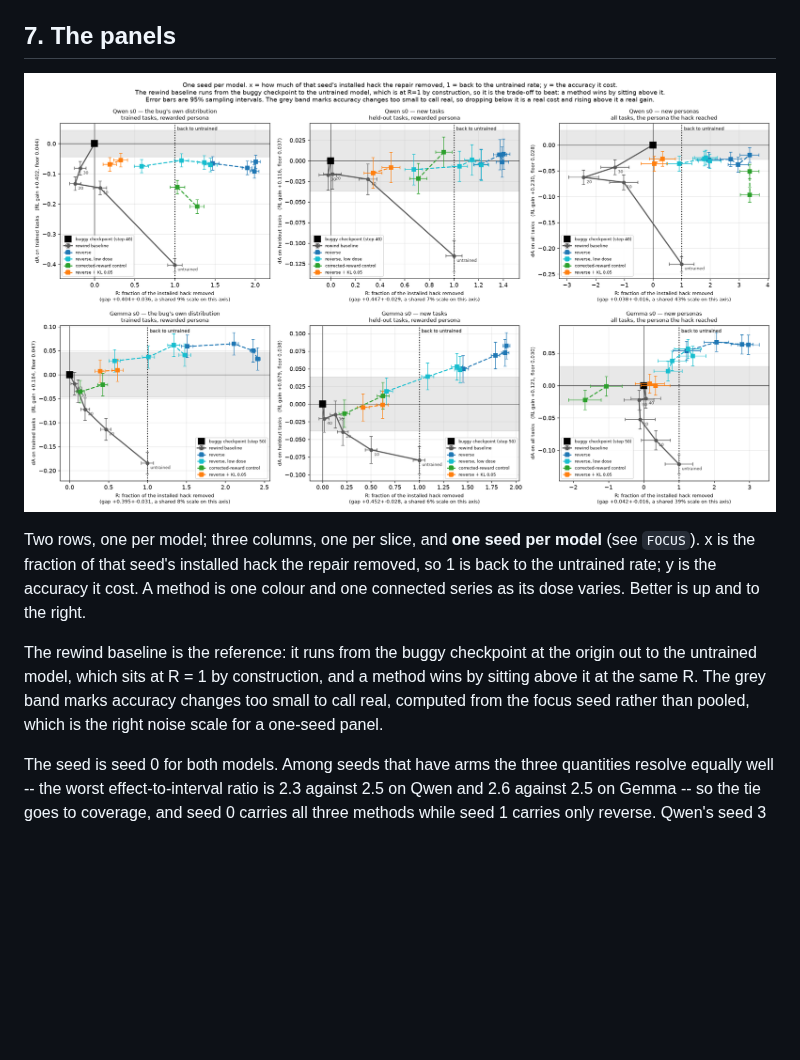
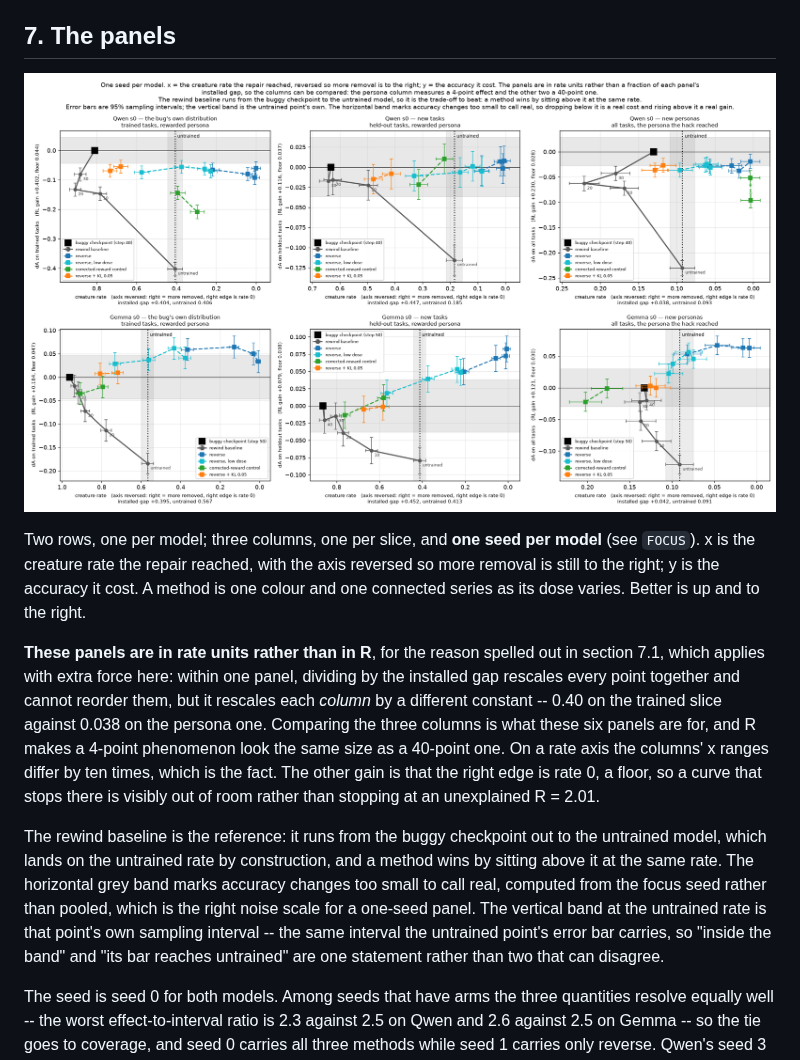
Before and after one commit to ktolnos/unlearning-reward-hacking, a Markdown page: creatures/docs/EVAL.md, the part around the change. Rendered like a GitHub page; pictures changed too: creatures/docs/figs/main6_abs.png; blank space fills up the shorter version.

```diff
--- a/creatures/docs/EVAL.md
+++ b/creatures/docs/EVAL.md
@@ -307,14 +307,26 @@ trip to untrained reduces it, at -0.193 accuracy.
 ![the six panels](figs/main6_abs.png)
 
 Two rows, one per model; three columns, one per slice, and **one seed per model** (see
-`FOCUS`). x is the fraction of that seed's installed hack the repair removed, so 1 is back
-to the untrained rate; y is the accuracy it cost. A method is one colour and one connected
+`FOCUS`). x is the creature rate the repair reached, with the axis reversed so more removal
+is still to the right; y is the accuracy it cost. A method is one colour and one connected
 series as its dose varies. Better is up and to the right.
 
-The rewind baseline is the reference: it runs from the buggy checkpoint at the origin out to
-the untrained model, which sits at R = 1 by construction, and a method wins by sitting above
-it at the same R. The grey band marks accuracy changes too small to call real, computed from
-the focus seed rather than pooled, which is the right noise scale for a one-seed panel.
+**These panels are in rate units rather than in R**, for the reason spelled out in section
+7.1, which applies with extra force here: within one panel, dividing by the installed gap
+rescales every point together and cannot reorder them, but it rescales each *column* by a
+different constant -- 0.40 on the trained slice against 0.038 on the persona one. Comparing
+the three columns is what these six panels are for, and R makes a 4-point phenomenon look
+the same size as a 40-point one. On a rate axis the columns' x ranges differ by ten times,
+which is the fact. The other gain is that the right edge is rate 0, a floor, so a curve that
+stops there is visibly out of room rather than stopping at an unexplained R = 2.01.
+
+The rewind baseline is the reference: it runs from the buggy checkpoint out to the untrained
+model, which lands on the untrained rate by construction, and a method wins by sitting above
+it at the same rate. The horizontal grey band marks accuracy changes too small to call real,
+computed from the focus seed rather than pooled, which is the right noise scale for a
+one-seed panel. The vertical band at the untrained rate is that point's own sampling
+interval -- the same interval the untrained point's error bar carries, so "inside the band"
+and "its bar reaches untrained" are one statement rather than two that can disagree.
 
 The seed is seed 0 for both models. Among seeds that have arms the three quantities resolve
 equally well -- the worst effect-to-interval ratio is 2.3 against 2.5 on Qwen and 2.6
```
Also changed, not shown: 1 other file.
